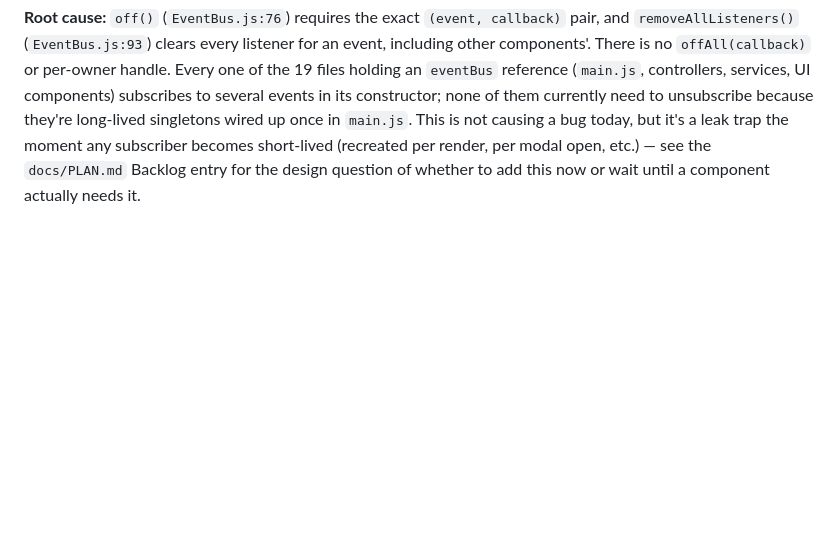
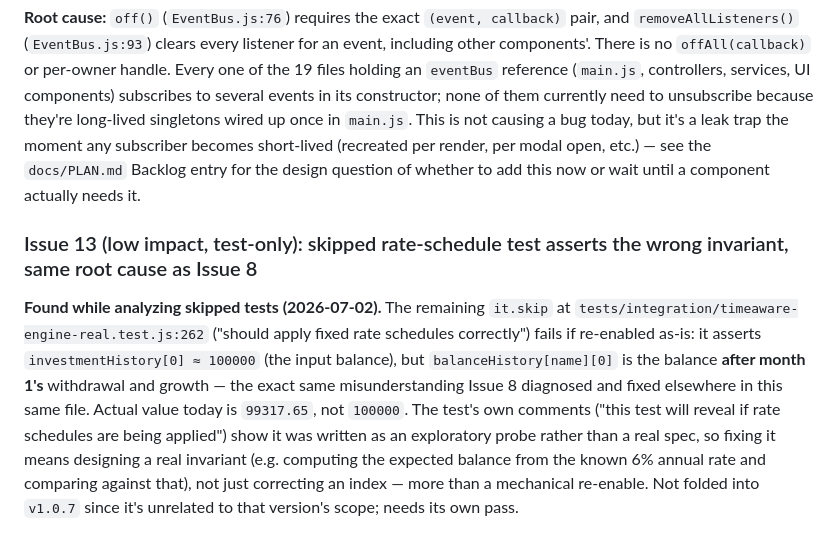
Before and after one commit to jeffwright13/retirement-scenario-explorer, a Markdown page: ISSUES.md, the part around the change. Drawn GitHub-style; blank space fills up the shorter version.

Commit message:
Document skipped rate-schedule test as a new issue (ISSUES.md #13)
Found while auditing the two remaining tests.skip entries in
timeaware-engine-real.test.js: the rate-schedule test fails if re-enabled
as-is, for the same balanceHistory[name][0] misunderstanding Issue 8
already diagnosed and fixed elsewhere in this file. Needs a real invariant
designed rather than a mechanical fix, so it's logged as a Backlog item
rather than folded into an unrelated version.

Co-Authored-By: Claude Sonnet 5 <noreply@anthropic.com>

```diff
--- a/ISSUES.md
+++ b/ISSUES.md
@@ -333,3 +333,18 @@ but it's a leak trap the moment any subscriber becomes short-lived (recreated pe
 render, per modal open, etc.) — see the `docs/PLAN.md` Backlog entry for the
 design question of whether to add this now or wait until a component actually
 needs it.
+
+### Issue 13 (low impact, test-only): skipped rate-schedule test asserts the wrong invariant, same root cause as Issue 8
+
+**Found while analyzing skipped tests (2026-07-02).** The remaining `it.skip` at
+`tests/integration/timeaware-engine-real.test.js:262` ("should apply fixed rate
+schedules correctly") fails if re-enabled as-is: it asserts
+`investmentHistory[0] ≈ 100000` (the input balance), but `balanceHistory[name][0]`
+is the balance **after month 1's** withdrawal and growth — the exact same
+misunderstanding Issue 8 diagnosed and fixed elsewhere in this same file. Actual
+value today is `99317.65`, not `100000`. The test's own comments ("this test will
+reveal if rate schedules are being applied") show it was written as an exploratory
+probe rather than a real spec, so fixing it means designing a real invariant (e.g.
+computing the expected balance from the known 6% annual rate and comparing against
+that), not just correcting an index — more than a mechanical re-enable. Not folded
+into `v1.0.7` since it's unrelated to that version's scope; needs its own pass.
```
Also changed, not shown: docs/PLAN.md (+6 -0 lines).
